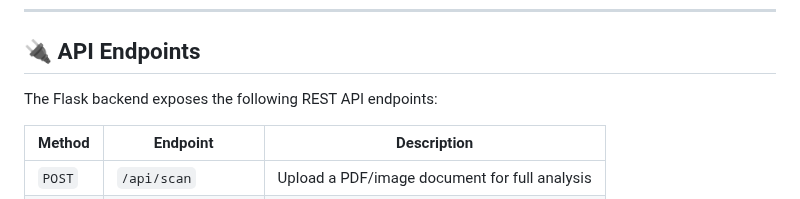
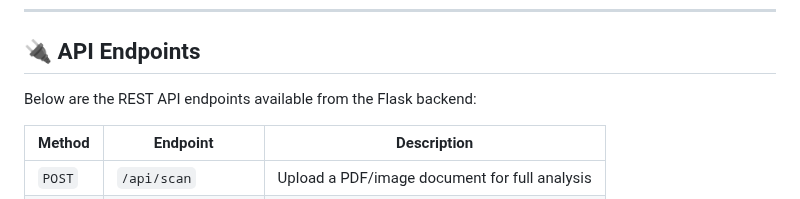
Before and after one commit to VNK1404/fake-news-detection, a Markdown page: README.md, the part around the change. Drawn GitHub-style.

Commit message:
docs: rephrase API Endpoints section intro line

```diff
--- a/README.md
+++ b/README.md
@@ -163,7 +163,7 @@ Store all API keys in a `.env` file within the `backend/` directory. Make sure y
 
 ## 🔌 API Endpoints
 
-The Flask backend exposes the following REST API endpoints:
+Below are the REST API endpoints available from the Flask backend:
 
 | Method | Endpoint | Description |
 |--------|----------|-------------|
```
